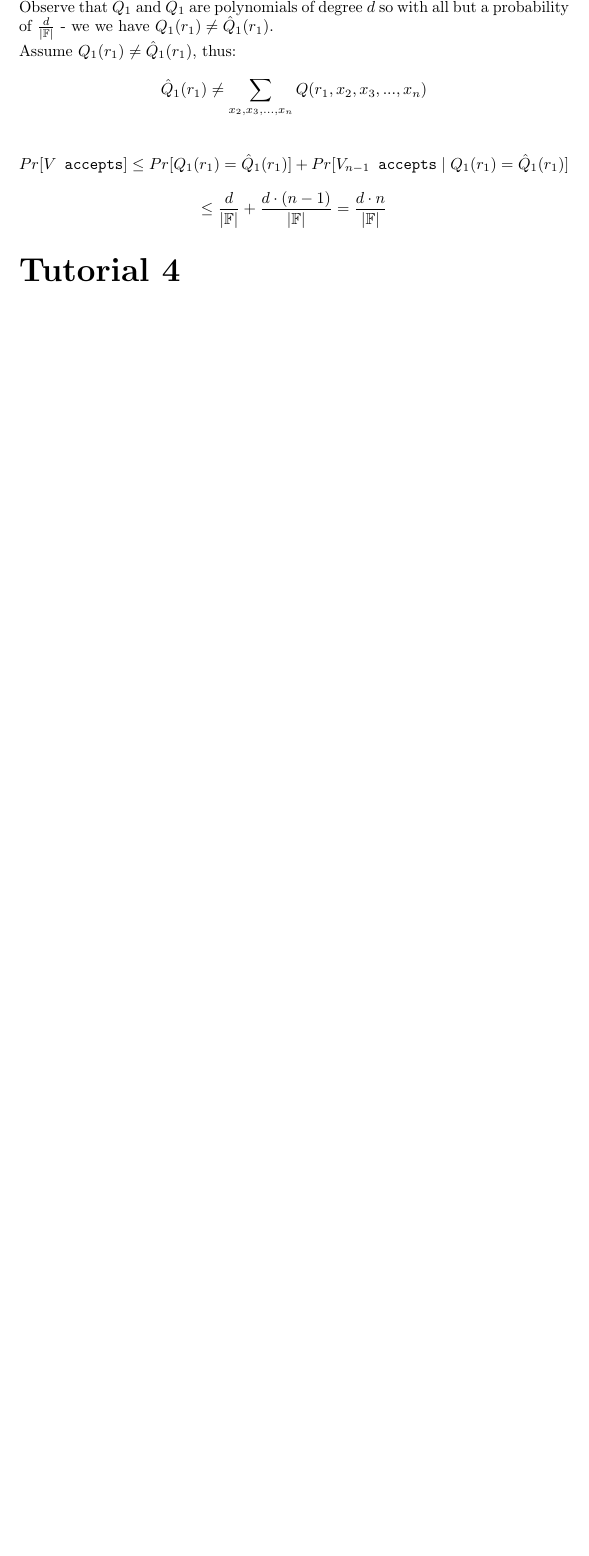
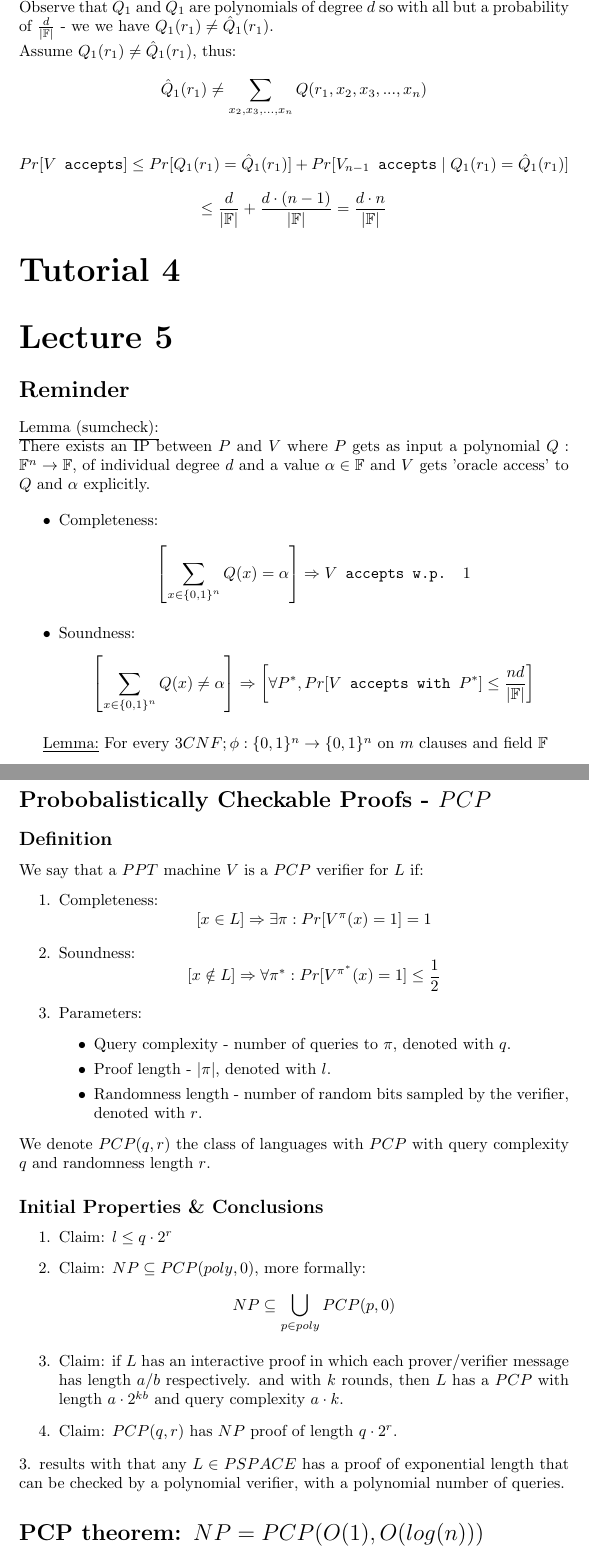
Before and after one commit to yosefgoren/Advanced-Proof-Systems-236607, a LaTeX document (Material/main.tex, which reads Material/Lectures/Lecture_5.tex): part of page 15 of 15 before the commit and two parts of pages 15 and 16 of 17 after it, the two joined at a grey line, cut so that both start at the same text, the shorter picture padded with empty space. Compiled offline with pdfLaTeX.

Commit message:
added lecture 5

```diff
--- /dev/null
+++ b/Material/Lectures/Lecture_5.tex
@@ -0,0 +1,72 @@
+\section*{Reminder}
+\underline{Lemma (sumcheck):}\\
+There exists an IP between $P$ and $V$ where $P$
+gets as input a polynomial $Q:\mathbb{F}^n\rightarrow\mathbb{F}$,
+of individual degree $d$ and a value $\alpha\in\mathbb{F}$
+and $V$ gets 'oracle access' to $Q$ and $\alpha$ explicitly.
+
+\begin{itemize}
+	\item Completeness:
+	\[\left[
+		\sum_{x\in\{0,1\}^n}Q(x)=\alpha
+	\right]
+	\Rightarrow V \texttt{ accepts w.p. }1\]
+	\item Soundness:
+	\[\left[
+		\sum_{x\in\{0,1\}^n}Q(x)\neq\alpha
+	\right]
+	\Rightarrow\left[
+		\forall P^*, Pr[V \texttt{ accepts with }P^*]\leq\frac{nd}{|\mathbb{F}|}
+	\right]\]
+\end{itemize}
+
+\underline{Lemma:}
+For every $3CNF; \phi:\onz^n\rightarrow\onz^n$
+on $m$ clauses and field $\fld$ %TODO: complete the lemma from picture taken of board.
+
+\section*{Probobalistically Checkable Proofs - $PCP$}
+\subsection*{Definition}
+We say that a $PPT$ machine $V$ is a $PCP$ verifier
+for $L$ if:
+\begin{enumerate}
+	\item Completeness:
+	\[
+		\left[x\in L\right]
+		\Rightarrow \exists\pi: Pr[V^\pi(x)=1]=1
+	\]
+	\item Soundness:
+	\[
+		\left[x\notin L\right]
+		\Rightarrow \forall\pi^*: Pr[V^{\pi^*}(x)=1]\leq\frac{1}{2}
+	\]
+	\item Parameters:
+	\begin{itemize}
+		\item Query complexity - number of queries to $\pi$, denoted with $q$.
+		\item Proof length - $|\pi|$, denoted with $l$.
+		\item Randomness length - number of random bits sampled by the verifier, denoted with $r$.
+	\end{itemize}
+\end{enumerate}
+We denote $PCP(q,r)$ the class of languages
+with $PCP$ with query complexity $q$ and randomness length $r$.
+
+\subsection*{Initial Properties \& Conclusions}
+\begin{enumerate}
+	\item
+	Claim: $l\leq q\cdot 2^r$
+	\item
+	Claim: $NP\subseteq PCP(poly, 0)$, more formally:
+	\[
+		NP\subseteq \bigcup_{p\in poly}PCP(p,0)
+	\]
+	\item
+	Claim: if $L$ has an interactive proof in which each prover/verifier message has length $a/b$ respectively.
+	and with $k$ rounds, then $L$ has a $PCP$
+	with length $a\cdot 2^{kb}$ and query complexity $a\cdot k$.
+	\item
+	Claim: $PCP(q,r)$ has $NP$ proof of length $q\cdot 2^r$.
+\end{enumerate}
+3. results with that any $L\in PSPACE$ has a proof
+of exponential length that can be checked by a polynomial verifier, with a polynomial
+number of queries.
+
+\section*{PCP theorem: $NP = PCP(O(1), O(log(n)))$}
--- a/Material/main.tex
+++ b/Material/main.tex
@@ -47,7 +47,8 @@
     tabsize=2
 }
 
-
+\newcommand{\fld}[0]{\mathbb{F}}
+\newcommand{\onz}[0]{\{0,1\}}
 
 
 \title{Advanced Proof Systems - Course Material}
@@ -71,3 +72,4 @@
 \input{Lectures/Lecture_4.tex}
 \part*{Tutorial 4}
 \input{Tutorials/Tutorial_4}
+\part*{Lecture 5}
```
Also changed, not shown: Material/Tutorials/Tutorial_4.tex (+1 -0 lines), Material/Tutorials/Tutorial_5.tex (added), Material/main.pdf, Material/Lectures/Lecture_5.tex (37 more changed lines), Material/main.tex (3 more changed lines).
